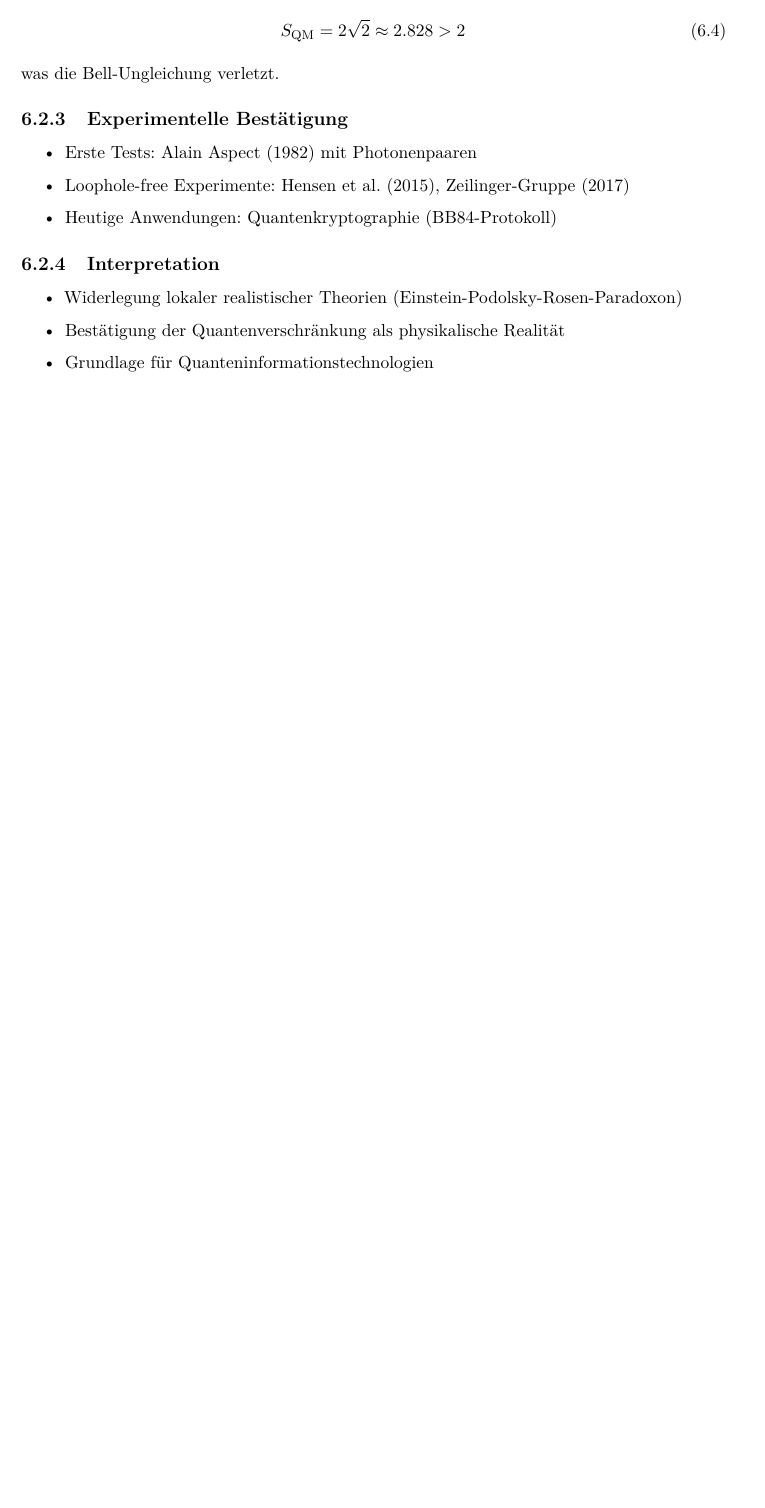
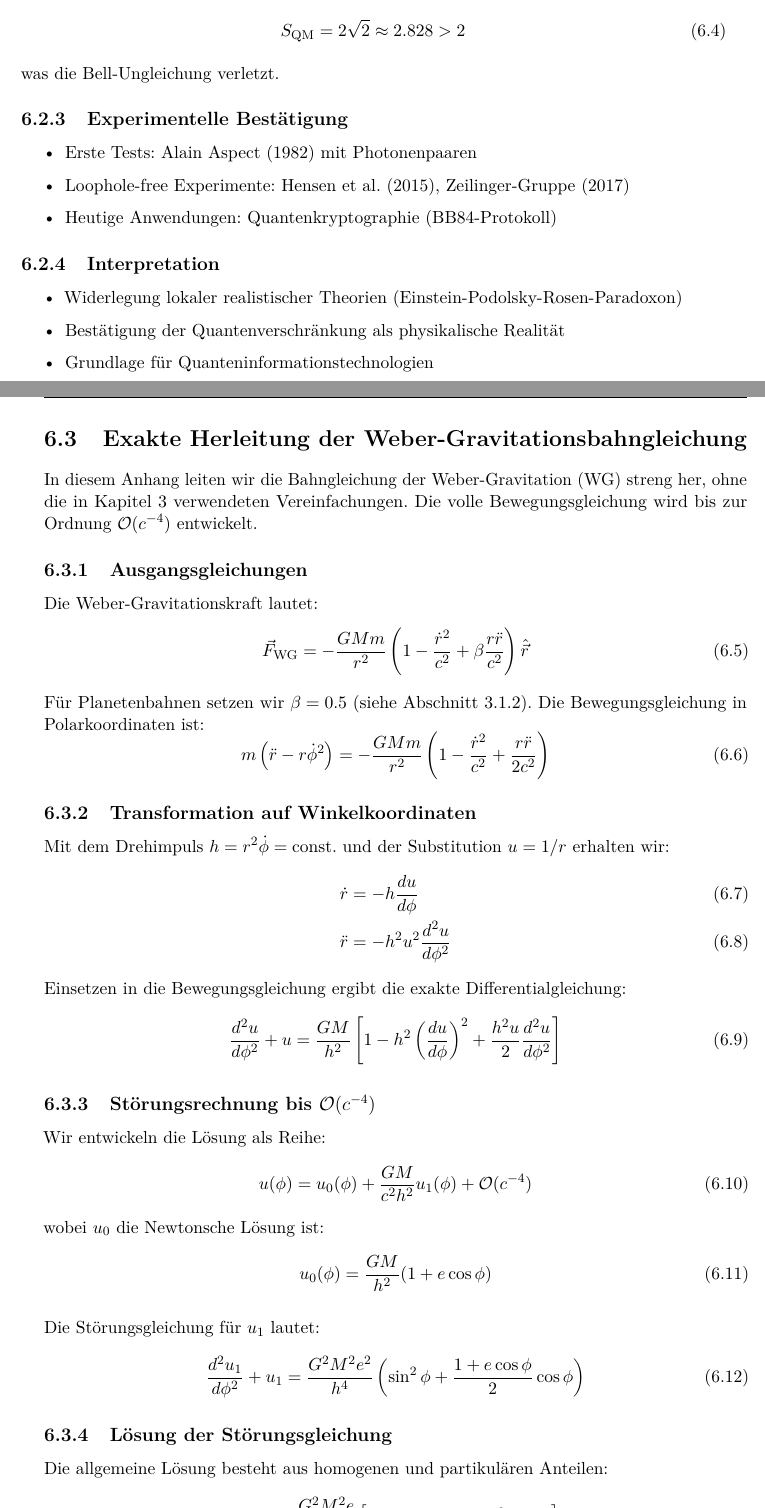
Before and after one commit to deppenkaiser/webersim, a LaTeX book (doc/latex/wdb.tex, which reads doc/latex/anhang/anhang.tex): part of page 44 of 47 before the commit and two parts of pages 44 and 45 of 49 after it, the two joined at a grey line, cut so that both start at the same text, the shorter picture padded with empty space. Compiled offline with pdfLaTeX.

Commit message:
ADD Dokumentation

```diff
--- a/doc/latex/anhang/anhang.tex
+++ b/doc/latex/anhang/anhang.tex
@@ -71,3 +71,49 @@ was die Bell-Ungleichung verletzt.
 \item Bestätigung der Quantenverschränkung als physikalische Realität
 \item Grundlage für Quanteninformationstechnologien
 \end{itemize}
+
+\newpage
+\section{Exakte Herleitung der Weber-Gravitationsbahngleichung}
+\label{sec:exakte_herleitung}
+
+In diesem Anhang leiten wir die Bahngleichung der Weber-Gravitation (WG) streng her, ohne die in Kapitel~3 verwendeten Vereinfachungen. Die volle Bewegungsgleichung wird bis zur Ordnung $\mathcal{O}(c^{-4})$ entwickelt.
+
+\subsection{Ausgangsgleichungen}
+Die Weber-Gravitationskraft lautet:
+\begin{equation}
+\vec{F}_{\text{WG}} = -\frac{GMm}{r^2} \left(1 - \frac{\dot{r}^2}{c^2} + \beta \frac{r\ddot{r}}{c^2}\right)\hat{\vec{r}}
+\end{equation}
+Für Planetenbahnen setzen wir $\beta = 0.5$ (siehe Abschnitt~3.1.2). Die Bewegungsgleichung in Polarkoordinaten ist:
+\begin{equation}
+m\left(\ddot{r} - r\dot{\phi}^2\right) = -\frac{GMm}{r^2}\left(1 - \frac{\dot{r}^2}{c^2} + \frac{r\ddot{r}}{2c^2}\right)
+\end{equation}
+
+\subsection{Transformation auf Winkelkoordinaten}
+Mit dem Drehimpuls $h = r^2\dot{\phi} = \text{const.}$ und der Substitution $u = 1/r$ erhalten wir:
+\begin{align}
+\dot{r} &= -h\frac{du}{d\phi} \\
+\ddot{r} &= -h^2u^2\frac{d^2u}{d\phi^2}
+\end{align}
+Einsetzen in die Bewegungsgleichung ergibt die exakte Differentialgleichung:
+\begin{equation}
+\frac{d^2u}{d\phi^2} + u = \frac{GM}{h^2}\left[1 - h^2\left(\frac{du}{d\phi}\right)^2 + \frac{h^2u}{2}\frac{d^2u}{d\phi^2}\right]
+\end{equation}
+
+\subsection{Störungsrechnung bis $\mathcal{O}(c^{-4})$}
+Wir entwickeln die Lösung als Reihe:
+\begin{equation}
+u(\phi) = u_0(\phi) + \frac{GM}{c^2h^2}u_1(\phi) + \mathcal{O}(c^{-4})
+\end{equation}
+wobei $u_0$ die Newtonsche Lösung ist:
+\begin{equation}
+u_0(\phi) = \frac{GM}{h^2}(1 + e\cos\phi)
+\end{equation}
+
+Die Störungsgleichung für $u_1$ lautet:
+\begin{equation}
+\frac{d^2u_1}{d\phi^2} + u_1 = \frac{G^2M^2e^2}{h^4}\left(\sin^2\phi + \frac{1 + e\cos\phi}{2}\cos\phi\right)
+\end{equation}
+
+\subsection{Lösung der Störungsgleichung}
+Die allgemeine Lösung besteht aus homogenen und partikulären Anteilen:
+\begin{equation}
@@ -73,0 +130 @@ was die Bell-Ungleichung verletzt.
+\subsection{Kritische Diskussion}
```
Also changed, not shown: doc/latex/anhang/anhang.tex (17 more changed lines).
